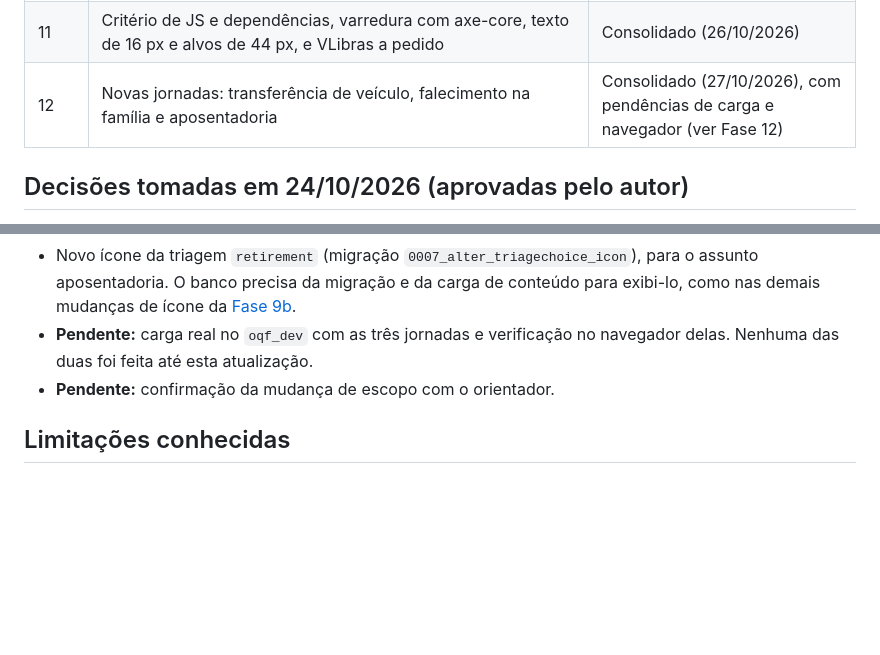
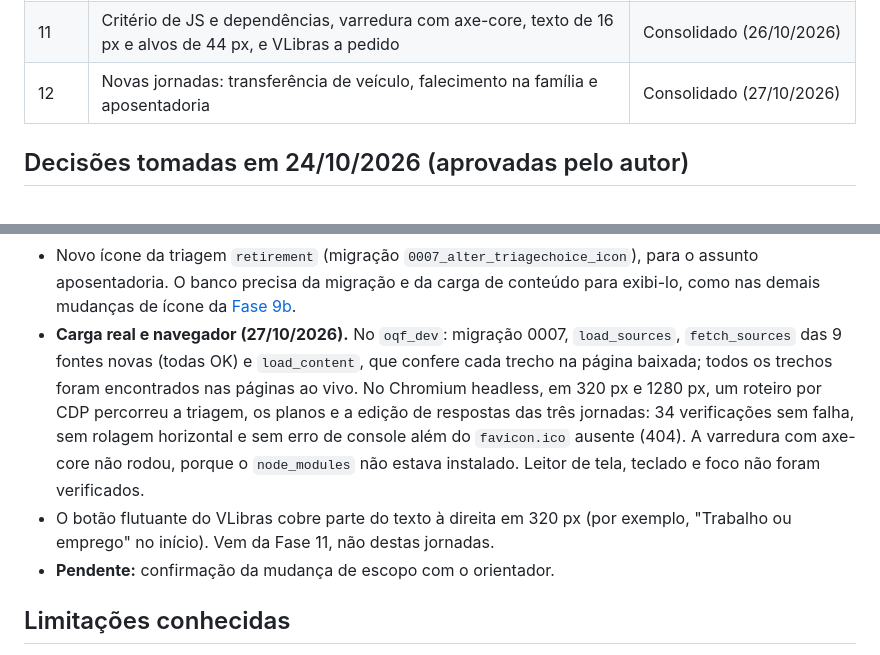
Before and after one commit to mateus-matos23/o-que-fazer, a Markdown page: docs/implementacao/README.md, 2 parts joined by grey strips. Rendered like a GitHub page; blank space fills up the shorter version.

Commit message:
docs: record the dev load and headless browser check of the new journeys
The nine new sources were fetched on oqf_dev and load_content found every
excerpt in the live pages. A CDP script on headless Chromium walked
triage, plans and answer edits of the three journeys at 320 and 1280 px:
34 checks passed. The axe-core scan did not run (node_modules missing);
the floating VLibras button overlaps text at 320 px.

```diff
--- a/docs/implementacao/README.md
+++ b/docs/implementacao/README.md
@@ -35,7 +35,7 @@ Motivo: o fundamental do produto são as fontes heterogêneas, a modelagem do co
 | 9 | Redesenho visual "azulejo": paleta, triagem ilustrada, etapas da conversa e plano como linha do tempo | Consolidado (26/10/2026) |
 | 10 | Aderência às práticas das skills do projeto: logging, HTTPS, retenção de sessões, cache do catálogo e refactors | Consolidado (26/10/2026) |
 | 11 | Critério de JS e dependências, varredura com axe-core, texto de 16 px e alvos de 44 px, e VLibras a pedido | Consolidado (26/10/2026) |
-| 12 | Novas jornadas: transferência de veículo, falecimento na família e aposentadoria | Consolidado (27/10/2026), com pendências de carga e navegador (ver Fase 12) |
+| 12 | Novas jornadas: transferência de veículo, falecimento na família e aposentadoria | Consolidado (27/10/2026) |
 
 ## Decisões tomadas em 24/10/2026 (aprovadas pelo autor)
 
@@ -587,7 +587,8 @@ Limites conhecidos desta fase:
 - A amostra do DETRAN-MA (id 23692) foi recoletada em 27/10/2026, com hash novo (ver [amostras](../dados/amostras/README.md#coleta-de-27102026)).
 - Nenhum `DEADLINE` foi criado a partir de tempos de espera ou de etapa: as páginas do INSS trazem esses tempos, mas não o prazo de resposta do pedido.
 - Novo ícone da triagem `retirement` (migração `0007_alter_triagechoice_icon`), para o assunto aposentadoria. O banco precisa da migração e da carga de conteúdo para exibi-lo, como nas demais mudanças de ícone da [Fase 9b](#fase-9--redesenho-visual).
-- **Pendente:** carga real no `oqf_dev` com as três jornadas e verificação no navegador delas. Nenhuma das duas foi feita até esta atualização.
+- **Carga real e navegador (27/10/2026).** No `oqf_dev`: migração 0007, `load_sources`, `fetch_sources` das 9 fontes novas (todas OK) e `load_content`, que confere cada trecho na página baixada; todos os trechos foram encontrados nas páginas ao vivo. No Chromium headless, em 320 px e 1280 px, um roteiro por CDP percorreu a triagem, os planos e a edição de respostas das três jornadas: 34 verificações sem falha, sem rolagem horizontal e sem erro de console além do `favicon.ico` ausente (404). A varredura com axe-core não rodou, porque o `node_modules` não estava instalado. Leitor de tela, teclado e foco não foram verificados.
+- O botão flutuante do VLibras cobre parte do texto à direita em 320 px (por exemplo, "Trabalho ou emprego" no início). Vem da Fase 11, não destas jornadas.
 - **Pendente:** confirmação da mudança de escopo com o orientador.
 
 ## Limitações conhecidas
```
Also changed, not shown: CLAUDE.md (+1 -1 lines).
